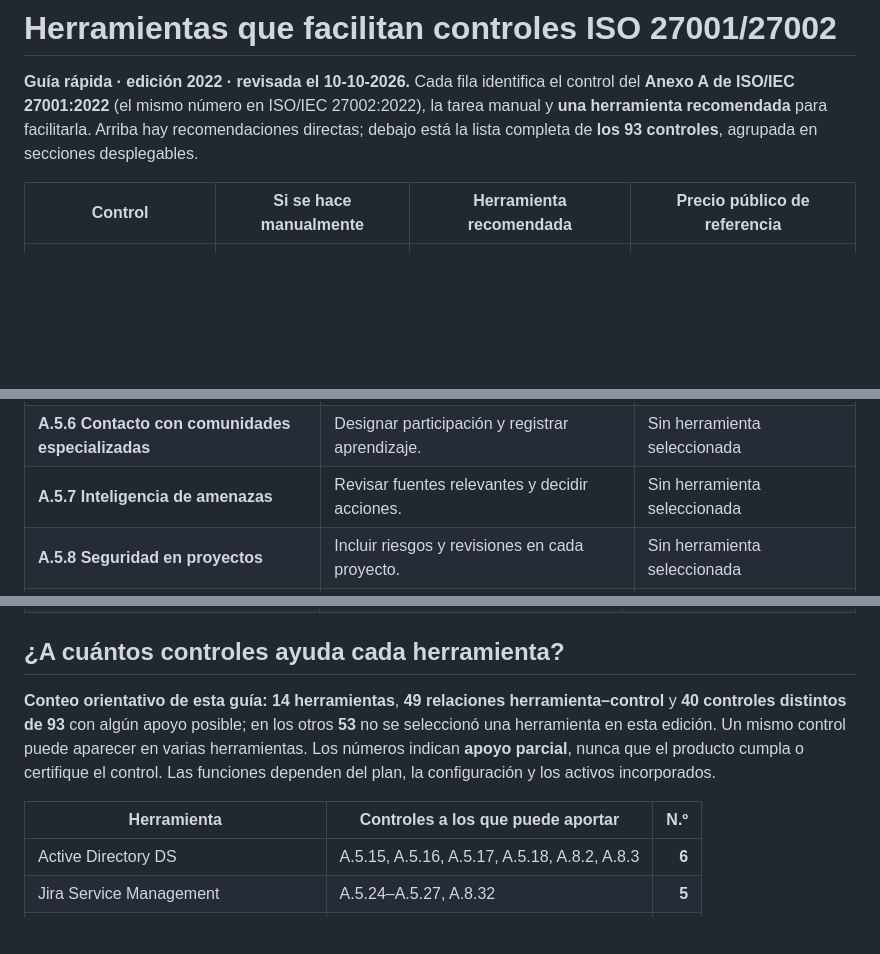
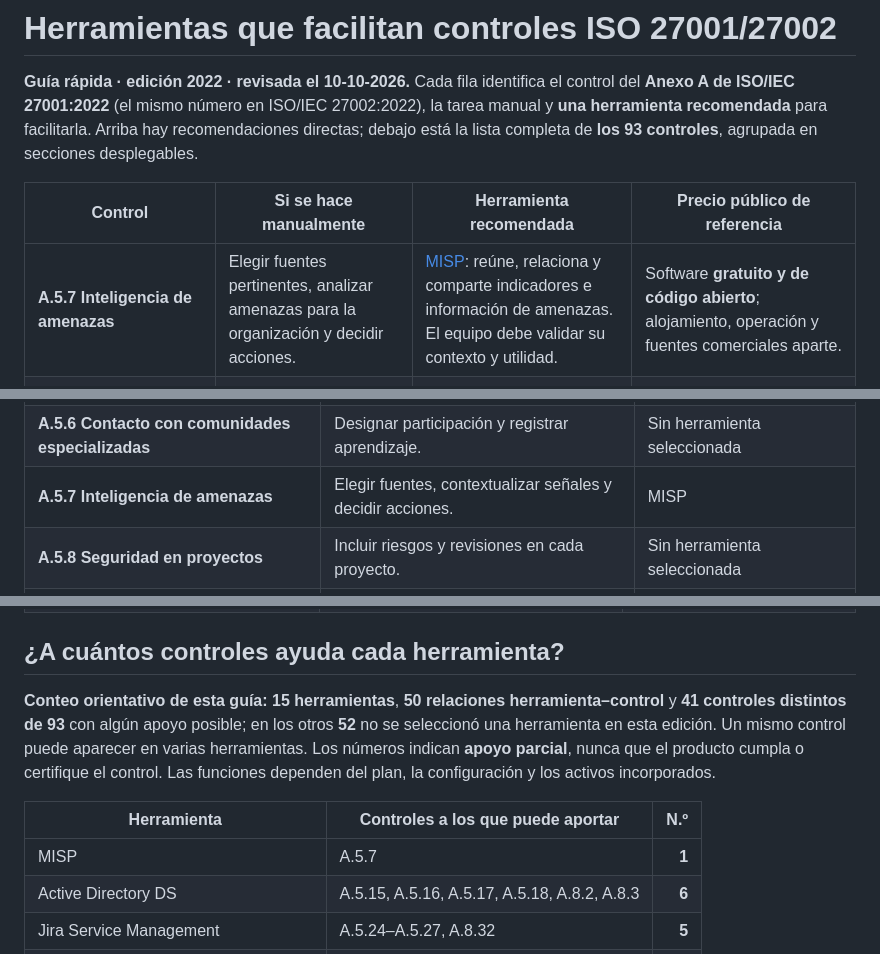
Before and after one commit to kur0s4k1/GRC, a Markdown page: marcos/iso-27001/herramientas-vs-manual-iso-27002.md, 3 parts joined by grey strips. GitHub-like rendering; folded sections open; blank space fills up the shorter version.

Commit message:
docs: add MISP support for threat intelligence control

```diff
--- a/marcos/iso-27001/herramientas-vs-manual-iso-27002.md
+++ b/marcos/iso-27001/herramientas-vs-manual-iso-27002.md
@@ -4,6 +4,7 @@
 
 | Control | Si se hace manualmente | Herramienta recomendada | Precio público de referencia |
 |---|---|---|---|
+| **A.5.7 Inteligencia de amenazas** | Elegir fuentes pertinentes, analizar amenazas para la organización y decidir acciones. | [MISP](https://www.misp-project.org/features/): reúne, relaciona y comparte indicadores e información de amenazas. El equipo debe validar su contexto y utilidad. | Software **gratuito y de código abierto**; alojamiento, operación y fuentes comerciales aparte. |
 | **A.5.16 Gestión de identidades** | Crear, cambiar y desactivar cuentas; revisar periódicamente quién tiene acceso. | [Microsoft Active Directory Domain Services](https://learn.microsoft.com/en-us/windows-server/identity/ad-ds/active-directory-domain-services): centraliza usuarios y grupos en entornos Windows. | No se encontró precio independiente de AD DS: requiere [licencias de Windows Server y CAL](https://www.microsoft.com/en-us/licensing/product-licensing/windows-server). |
 | **A.5.19 Seguridad en relaciones con proveedores** | Evaluar evidencias y riesgos de cada proveedor en una ficha. | [UpGuard Vendor Risk](https://www.upguard.com/pricing/vendor-risk) · [reseñas](https://www.g2.com/products/upguard-vendor-risk/reviews): centraliza evaluaciones y seguimiento. | **USD 1.750/mes**, pago anual; útil si el volumen justifica el costo. |
 | **A.5.24 Preparación para gestionar incidentes** | Mantener plan, contactos, responsables y bitácora de ejercicios. | [Jira Service Management](https://www.atlassian.com/collections/service/pricing?bundle=jira-service-management) · [reseñas](https://www.g2.com/products/jira-service-management/reviews): coordina tickets y aprobaciones. | Standard: **USD 20/agente/mes**. |
@@ -33,7 +34,7 @@ Abre el tema que te interese. «Sin herramienta seleccionada» significa que est
 | **A.5.4 Responsabilidades directivas** | Supervisar objetivos y exigir seguimiento. | Sin herramienta seleccionada |
 | **A.5.5 Contacto con autoridades** | Mantener contactos, criterios y suplentes. | Sin herramienta seleccionada |
 | **A.5.6 Contacto con comunidades especializadas** | Designar participación y registrar aprendizaje. | Sin herramienta seleccionada |
-| **A.5.7 Inteligencia de amenazas** | Revisar fuentes relevantes y decidir acciones. | Sin herramienta seleccionada |
+| **A.5.7 Inteligencia de amenazas** | Elegir fuentes, contextualizar señales y decidir acciones. | MISP |
 | **A.5.8 Seguridad en proyectos** | Incluir riesgos y revisiones en cada proyecto. | Sin herramienta seleccionada |
 | **A.5.9 Inventario de activos e información** | Identificar propietario, ubicación y criticidad. | Microsoft Intune, Action1, Vicarius vRx |
 | **A.5.10 Uso aceptable de activos** | Definir reglas y comunicar consecuencias. | Sin herramienta seleccionada |
@@ -150,10 +151,11 @@ Abre el tema que te interese. «Sin herramienta seleccionada» significa que est
 
 ## ¿A cuántos controles ayuda cada herramienta?
 
-**Conteo orientativo de esta guía:** **14 herramientas**, **49 relaciones herramienta–control** y **40 controles distintos de 93** con algún apoyo posible; en los otros **53** no se seleccionó una herramienta en esta edición. Un mismo control puede aparecer en varias herramientas. Los números indican **apoyo parcial**, nunca que el producto cumpla o certifique el control. Las funciones dependen del plan, la configuración y los activos incorporados.
+**Conteo orientativo de esta guía:** **15 herramientas**, **50 relaciones herramienta–control** y **41 controles distintos de 93** con algún apoyo posible; en los otros **52** no se seleccionó una herramienta en esta edición. Un mismo control puede aparecer en varias herramientas. Los números indican **apoyo parcial**, nunca que el producto cumpla o certifique el control. Las funciones dependen del plan, la configuración y los activos incorporados.
 
 | Herramienta | Controles a los que puede aportar | N.º |
 |---|---|---:|
+| MISP | A.5.7 | **1** |
 | Active Directory DS | A.5.15, A.5.16, A.5.17, A.5.18, A.8.2, A.8.3 | **6** |
 | Jira Service Management | A.5.24–A.5.27, A.8.32 | **5** |
 | Microsoft Intune | A.5.9, A.7.9, A.8.1, A.8.9, A.8.19 | **5** |
```
